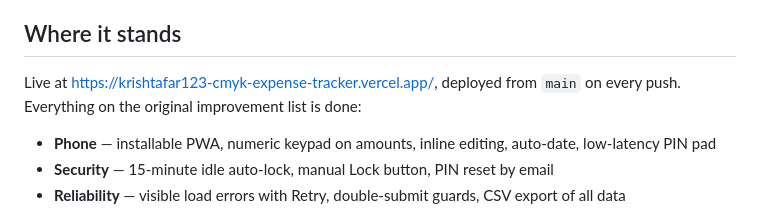
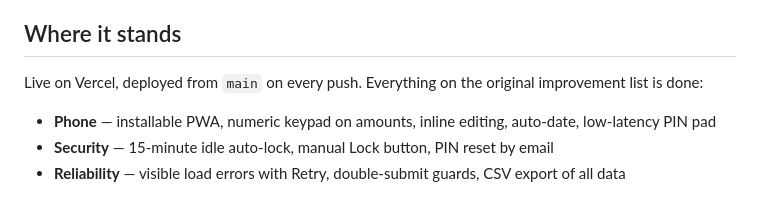
Before and after one commit to krishtafar123-cmyk/expense-tracker, a Markdown page: ROADMAP.md, the part around the change. Drawn GitHub-style.

```diff
--- a/ROADMAP.md
+++ b/ROADMAP.md
@@ -4,7 +4,7 @@ Written 2026-08-07, after the app went live and the first round of improvements
 
 ## Where it stands
 
-Live at https://krishtafar123-cmyk-expense-tracker.vercel.app/, deployed from `main` on every push. Everything on the original improvement list is done:
+Live on Vercel, deployed from `main` on every push. Everything on the original improvement list is done:
 
 - **Phone** — installable PWA, numeric keypad on amounts, inline editing, auto-date, low-latency PIN pad
 - **Security** — 15-minute idle auto-lock, manual Lock button, PIN reset by email
```
Also changed, not shown: README.md (+3 -3 lines).
